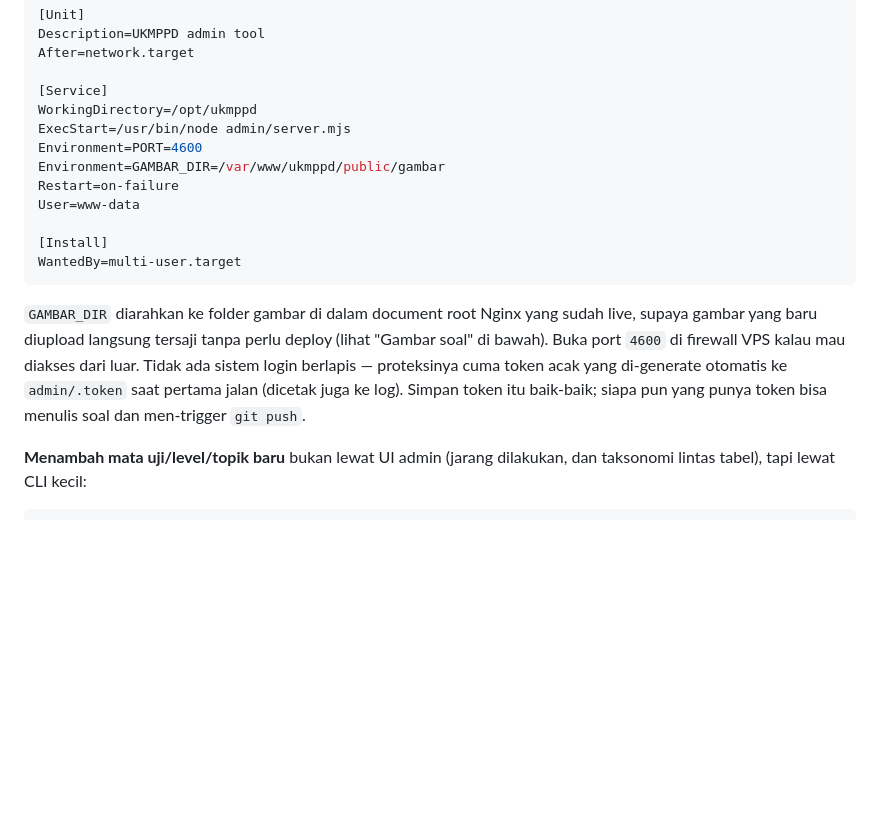
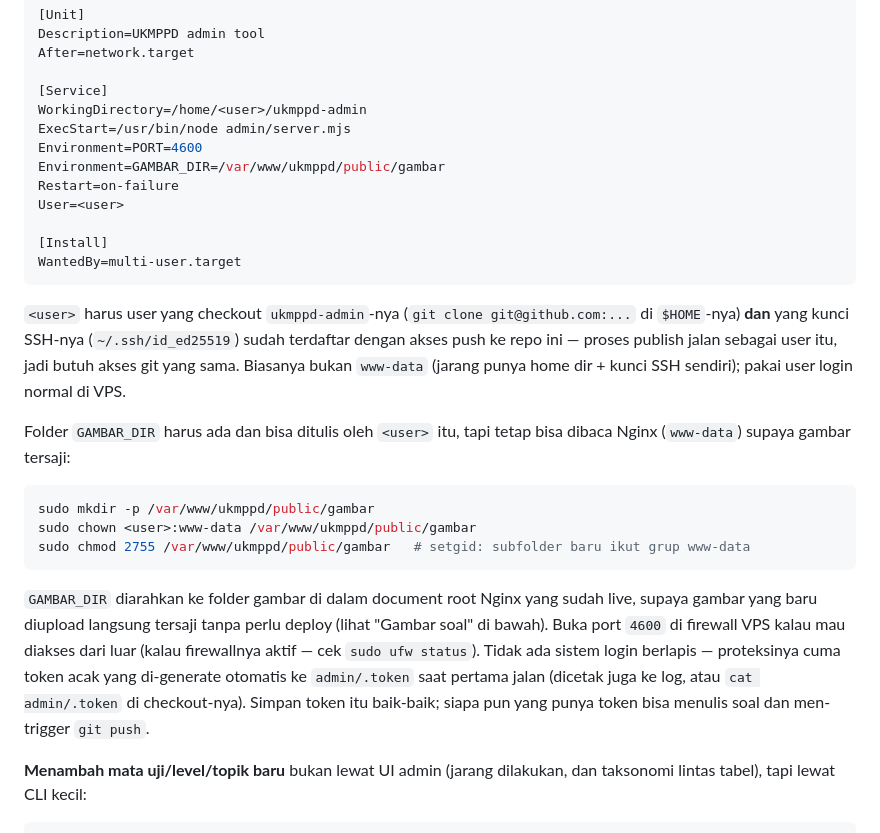
Before and after one commit to laksanii/ukmppd, a Markdown page: README.md, the part around the change. GitHub-like rendering; blank space fills up the shorter version.

Commit message:
Perbaiki contoh systemd admin tool: user checkout, bukan www-data
www-data tidak punya home dir/kunci SSH sendiri untuk git push saat
publish, jadi servicenya harus jalan sebagai user yang checkout
repo-nya. Tambah juga langkah siapkan folder GAMBAR_DIR (permission
setgid supaya Nginx tetap bisa baca file yang ditulis user lain).

Co-Authored-By: Claude Sonnet 5 <noreply@anthropic.com>
Claude-Session: https://claude.ai/code/session_018MpjFypwuUBGzN7gBDddjz

````diff
--- a/README.md
+++ b/README.md
@@ -117,24 +117,40 @@ Description=UKMPPD admin tool
 After=network.target
 
 [Service]
-WorkingDirectory=/opt/ukmppd
+WorkingDirectory=/home/<user>/ukmppd-admin
 ExecStart=/usr/bin/node admin/server.mjs
 Environment=PORT=4600
 Environment=GAMBAR_DIR=/var/www/ukmppd/public/gambar
 Restart=on-failure
-User=www-data
+User=<user>
 
 [Install]
 WantedBy=multi-user.target
 ```
 
+`<user>` harus user yang checkout `ukmppd-admin`-nya (`git clone
+git@github.com:...` di `$HOME`-nya) **dan** yang kunci SSH-nya (`~/.ssh/id_ed25519`)
+sudah terdaftar dengan akses push ke repo ini — proses publish jalan sebagai
+user itu, jadi butuh akses git yang sama. Biasanya bukan `www-data` (jarang
+punya home dir + kunci SSH sendiri); pakai user login normal di VPS.
+
+Folder `GAMBAR_DIR` harus ada dan bisa ditulis oleh `<user>` itu, tapi tetap
+bisa dibaca Nginx (`www-data`) supaya gambar tersaji:
+
+```bash
+sudo mkdir -p /var/www/ukmppd/public/gambar
+sudo chown <user>:www-data /var/www/ukmppd/public/gambar
+sudo chmod 2755 /var/www/ukmppd/public/gambar   # setgid: subfolder baru ikut grup www-data
+```
+
 `GAMBAR_DIR` diarahkan ke folder gambar di dalam document root Nginx yang
 sudah live, supaya gambar yang baru diupload langsung tersaji tanpa perlu
 deploy (lihat "Gambar soal" di bawah). Buka port `4600` di firewall VPS kalau
-mau diakses dari luar. Tidak ada sistem login berlapis — proteksinya cuma
-token acak yang di-generate otomatis ke `admin/.token` saat pertama jalan
-(dicetak juga ke log). Simpan token itu baik-baik; siapa pun yang punya
-token bisa menulis soal dan men-trigger `git push`.
+mau diakses dari luar (kalau firewallnya aktif — cek `sudo ufw status`).
+Tidak ada sistem login berlapis — proteksinya cuma token acak yang
+di-generate otomatis ke `admin/.token` saat pertama jalan (dicetak juga ke
+log, atau `cat admin/.token` di checkout-nya). Simpan token itu baik-baik;
+siapa pun yang punya token bisa menulis soal dan men-trigger `git push`.
 
 **Menambah mata uji/level/topik baru** bukan lewat UI admin (jarang
 dilakukan, dan taksonomi lintas tabel), tapi lewat CLI kecil:
````
